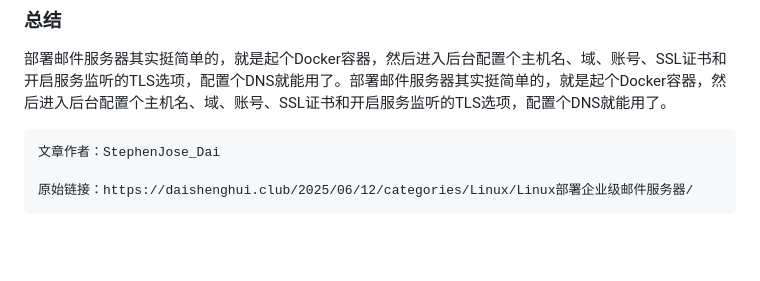
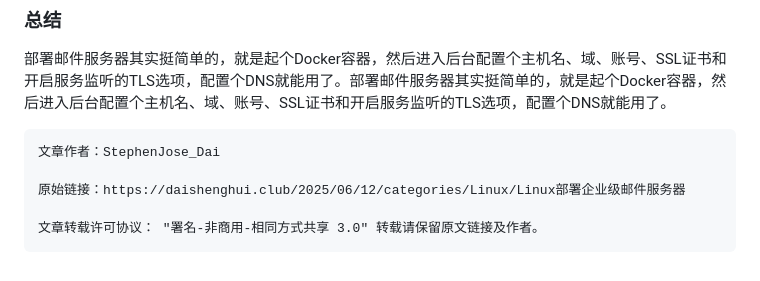
Before and after one commit to sky22333/Docker-Hub, a Markdown page: docker/自建rust轻量邮箱服务.md, the part around the change. GitHub-like rendering; blank space fills up the shorter version.

````diff
--- a/docker/自建rust轻量邮箱服务.md
+++ b/docker/自建rust轻量邮箱服务.md
@@ -88,5 +88,7 @@ A记录，将mail.baidu.com解析到服务器IP上
 ```
 文章作者：StephenJose_Dai
 
-原始链接：https://daishenghui.club/2025/06/12/categories/Linux/Linux部署企业级邮件服务器/
+原始链接：https://daishenghui.club/2025/06/12/categories/Linux/Linux部署企业级邮件服务器
+
+文章转载许可协议： "署名-非商用-相同方式共享 3.0" 转载请保留原文链接及作者。
 ```
````
